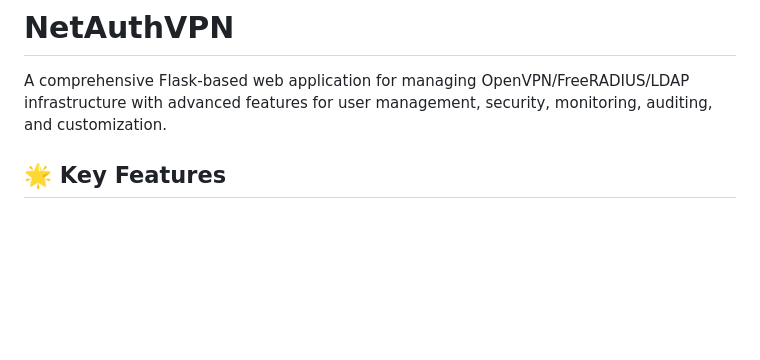
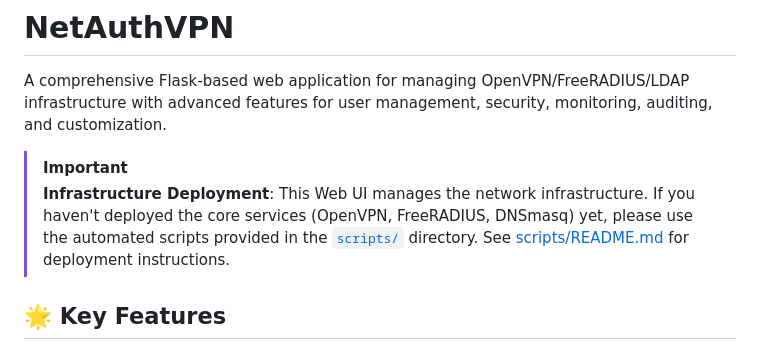
Before and after one commit to dipakchaulagain/NetAuthVPN, a Markdown page: README.md, the part around the change. Drawn GitHub-style; blank space fills up the shorter version.

Commit message:
Add infrastructure deployment dependency note
- Added prominent link to scripts/ directory in README.md for core service setup

```diff
--- a/README.md
+++ b/README.md
@@ -1,6 +1,9 @@
 # NetAuthVPN
 
 A comprehensive Flask-based web application for managing OpenVPN/FreeRADIUS/LDAP infrastructure with advanced features for user management, security, monitoring, auditing, and customization.
+
+> [!IMPORTANT]
+> **Infrastructure Deployment**: This Web UI manages the network infrastructure. If you haven't deployed the core services (OpenVPN, FreeRADIUS, DNSmasq) yet, please use the automated scripts provided in the [`scripts/`](scripts/) directory. See [scripts/README.md](scripts/README.md) for deployment instructions.
 
 ## 🌟 Key Features
 
```
